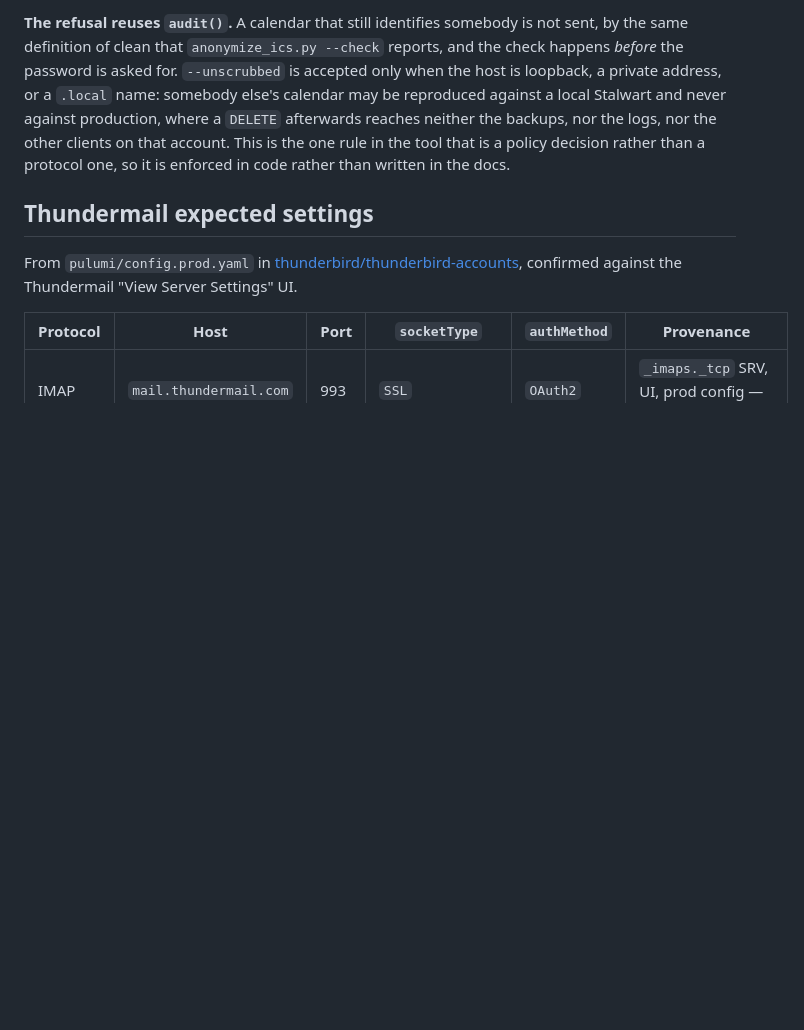
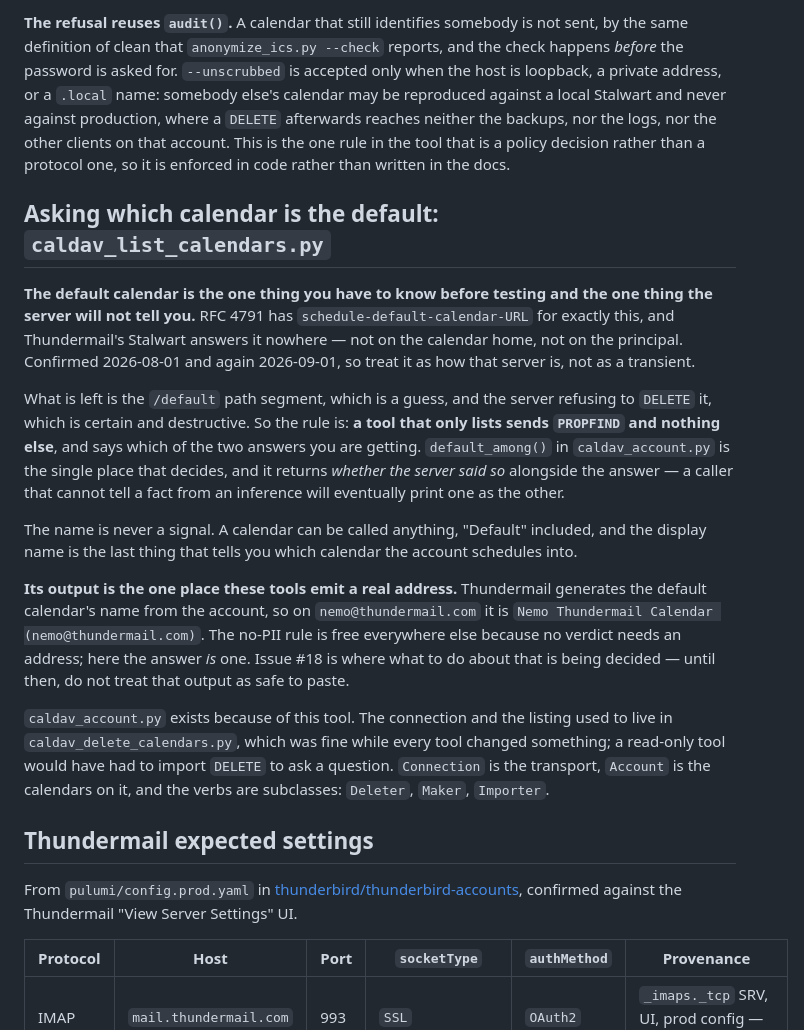
Before and after one commit to thunderbird/desktop-support-tools, a Markdown page: CLAUDE.md, the part around the change. Rendered like a GitHub page; blank space fills up the shorter version.

```diff
--- a/CLAUDE.md
+++ b/CLAUDE.md
@@ -357,6 +357,40 @@ logs, nor the other clients on that account. This is the one rule in the tool th
 is a policy decision rather than a protocol one, so it is enforced in code rather
 than written in the docs.
 
+## Asking which calendar is the default: `caldav_list_calendars.py`
+
+**The default calendar is the one thing you have to know before testing and the
+one thing the server will not tell you.** RFC 4791 has
+`schedule-default-calendar-URL` for exactly this, and Thundermail's Stalwart
+answers it nowhere — not on the calendar home, not on the principal. Confirmed
+2026-08-01 and again 2026-09-01, so treat it as how that server is, not as a
+transient.
+
+What is left is the `/default` path segment, which is a guess, and the server
+refusing to `DELETE` it, which is certain and destructive. So the rule is:
+**a tool that only lists sends `PROPFIND` and nothing else**, and says which of
+the two answers you are getting. `default_among()` in `caldav_account.py` is the
+single place that decides, and it returns *whether the server said so* alongside
+the answer — a caller that cannot tell a fact from an inference will eventually
+print one as the other.
+
+The name is never a signal. A calendar can be called anything, "Default"
+included, and the display name is the last thing that tells you which calendar
+the account schedules into.
+
+**Its output is the one place these tools emit a real address.** Thundermail
+generates the default calendar's name from the account, so on
+`nemo@thundermail.com` it is `Nemo Thundermail Calendar (nemo@thundermail.com)`.
+The no-PII rule is free everywhere else because no verdict needs an address;
+here the answer *is* one. Issue #18 is where what to do about that is being
+decided — until then, do not treat that output as safe to paste.
+
+`caldav_account.py` exists because of this tool. The connection and the listing
+used to live in `caldav_delete_calendars.py`, which was fine while every tool
+changed something; a read-only tool would have had to import `DELETE` to ask a
+question. `Connection` is the transport, `Account` is the calendars on it, and
+the verbs are subclasses: `Deleter`, `Maker`, `Importer`.
+
 ## Thundermail expected settings
 
 From `pulumi/config.prod.yaml` in
```
Also changed, not shown: README.md (+38 -3 lines).
